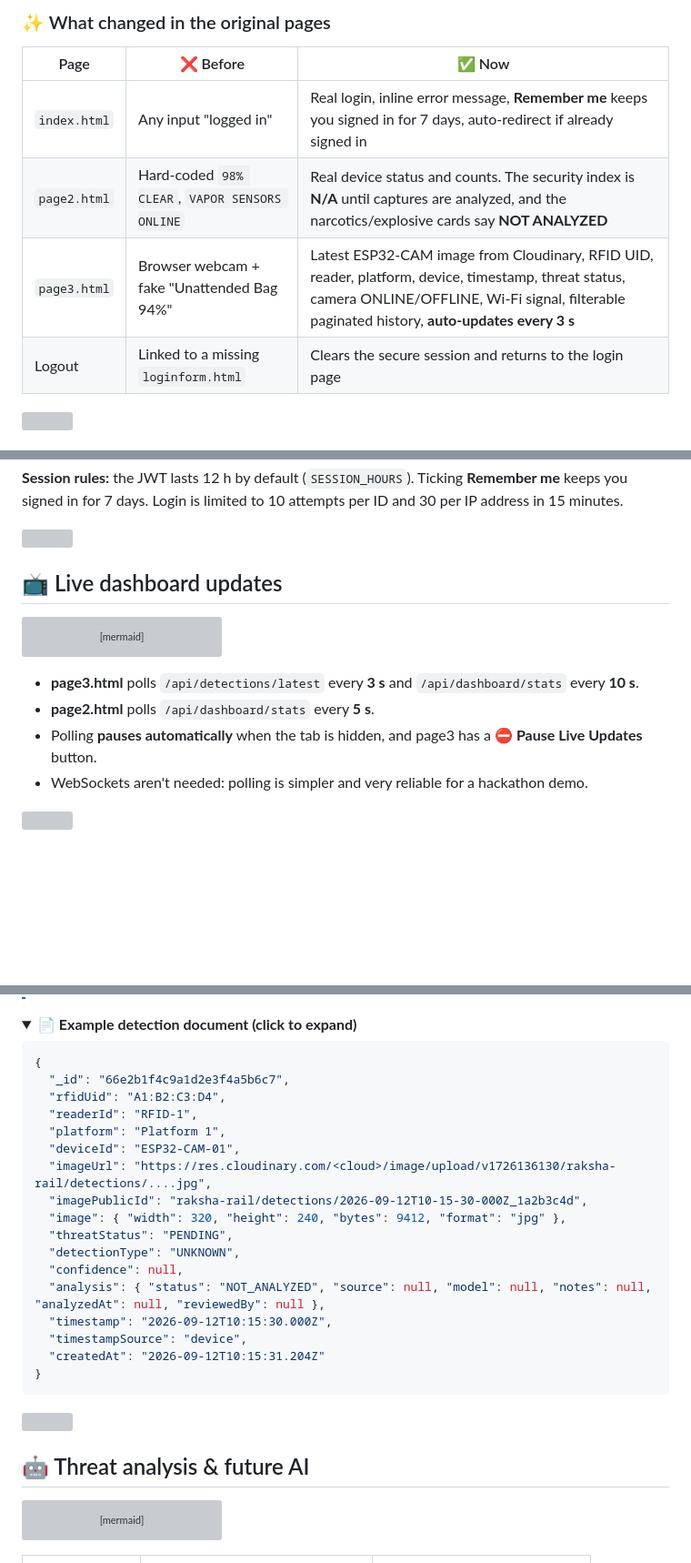
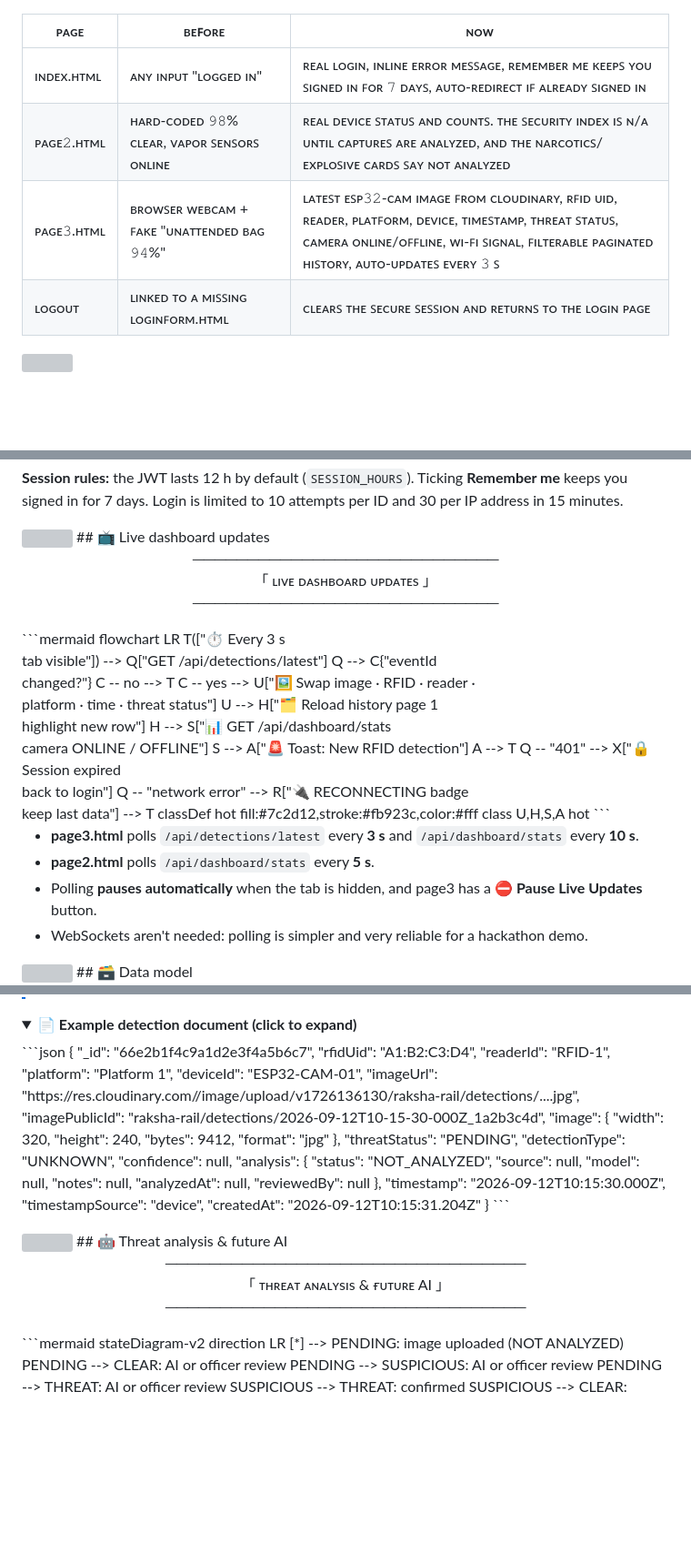
Before and after one commit to kanishkatiwari394/esp32cameramodule, a Markdown page: README.md, 3 parts joined by grey strips. Shown at 91% size. GitHub-like rendering; folded sections open; blank space fills up the shorter version; grey boxes are pictures that could not be loaded.

````diff
--- a/README.md
+++ b/README.md
@@ -265,12 +269,10 @@ raksha-rail/
 
-### ✨ What changed in the original pages
 
-| Page | ❌ Before | ✅ Now |
+| ᴘᴀɢᴇ |   ʙᴇꜰᴏʀᴇ |   ɴᴏᴡ |
 |---|---|---|
-| `index.html` | Any input "logged in" | Real login, inline error message, **Remember me** keeps you signed in for 7 days, auto-redirect if already signed in |
-| `page2.html` | Hard-coded `98% CLEAR`, `VAPOR SENSORS ONLINE` | Real device status and counts. The security index is **N/A** until captures are analyzed, and the narcotics/explosive cards say **NOT ANALYZED** |
-| `page3.html` | Browser webcam + fake "Unattended Bag 94%" | Latest ESP32-CAM image from Cloudinary, RFID UID, reader, platform, device, timestamp, threat status, camera ONLINE/OFFLINE, Wi-Fi signal, filterable paginated history, **auto-updates every 3 s** |
-| Logout | Linked to a missing `loginform.html` | Clears the secure session and returns to the login page |
-
+| ɪɴᴅᴇx.ʜᴛᴍʟ | ᴀɴʏ ɪɴᴘᴜᴛ "ʟᴏɢɢᴇᴅ ɪɴ" | ʀᴇᴀʟ ʟᴏɢɪɴ, ɪɴʟɪɴᴇ ᴇʀʀᴏʀ ᴍᴇꜱꜱᴀɢᴇ, ʀᴇᴍᴇᴍʙᴇʀ ᴍᴇ ᴋᴇᴇᴘꜱ ʏᴏᴜ ꜱɪɢɴᴇᴅ ɪɴ ꜰᴏʀ 𝟽 ᴅᴀʏꜱ, ᴀᴜᴛᴏ-ʀᴇᴅɪʀᴇᴄᴛ ɪꜰ ᴀʟʀᴇᴀᴅʏ ꜱɪɢɴᴇᴅ ɪɴ |
+| ᴘᴀɢᴇ𝟸.ʜᴛᴍʟ | ʜᴀʀᴅ-ᴄᴏᴅᴇᴅ 𝟿𝟾% ᴄʟᴇᴀʀ, ᴠᴀᴘᴏʀ ꜱᴇɴꜱᴏʀꜱ ᴏɴʟɪɴᴇ | ʀᴇᴀʟ ᴅᴇᴠɪᴄᴇ ꜱᴛᴀᴛᴜꜱ ᴀɴᴅ ᴄᴏᴜɴᴛꜱ. ᴛʜᴇ ꜱᴇᴄᴜʀɪᴛʏ ɪɴᴅᴇx ɪꜱ ɴ/ᴀ ᴜɴᴛɪʟ ᴄᴀᴘᴛᴜʀᴇꜱ ᴀʀᴇ ᴀɴᴀʟʏᴢᴇᴅ, ᴀɴᴅ ᴛʜᴇ ɴᴀʀᴄᴏᴛɪᴄꜱ/ᴇxᴘʟᴏꜱɪᴠᴇ ᴄᴀʀᴅꜱ ꜱᴀʏ ɴᴏᴛ ᴀɴᴀʟʏᴢᴇᴅ |
+| ᴘᴀɢᴇ𝟹.ʜᴛᴍʟ | ʙʀᴏᴡꜱᴇʀ ᴡᴇʙᴄᴀᴍ + ꜰᴀᴋᴇ "ᴜɴᴀᴛᴛᴇɴᴅᴇᴅ ʙᴀɢ 𝟿𝟺%" | ʟᴀᴛᴇꜱᴛ ᴇꜱᴘ𝟹𝟸-ᴄᴀᴍ ɪᴍᴀɢᴇ ꜰʀᴏᴍ ᴄʟᴏᴜᴅɪɴᴀʀʏ, ʀꜰɪᴅ ᴜɪᴅ, ʀᴇᴀᴅᴇʀ, ᴘʟᴀᴛꜰᴏʀᴍ, ᴅᴇᴠɪᴄᴇ, ᴛɪᴍᴇꜱᴛᴀᴍᴘ, ᴛʜʀᴇᴀᴛ ꜱᴛᴀᴛᴜꜱ, ᴄᴀᴍᴇʀᴀ ᴏɴʟɪɴᴇ/ᴏꜰꜰʟɪɴᴇ, ᴡɪ-ꜰɪ ꜱɪɢɴᴀʟ, ꜰɪʟᴛᴇʀᴀʙʟᴇ ᴘᴀɢɪɴᴀᴛᴇᴅ ʜɪꜱᴛᴏʀʏ, ᴀᴜᴛᴏ-ᴜᴘᴅᴀᴛᴇꜱ ᴇᴠᴇʀʏ 𝟹 ꜱ |
+| ʟᴏɢᴏᴜᴛ | ʟɪɴᴋᴇᴅ ᴛᴏ ᴀ ᴍɪꜱꜱɪɴɢ ʟᴏɢɪɴꜰᴏʀᴍ.ʜᴛᴍʟ | ᴄʟᴇᴀʀꜱ ᴛʜᴇ ꜱᴇᴄᴜʀᴇ ꜱᴇꜱꜱɪᴏɴ ᴀɴᴅ ʀᴇᴛᴜʀɴꜱ ᴛᴏ ᴛʜᴇ ʟᴏɢɪɴ ᴘᴀɢᴇ |
 <img src="docs/assets/divider.svg" width="100%" alt=""/>
 
@@ -657,9 +653,9 @@ sequenceDiagram
 attempts per ID and 30 per IP address in 15 minutes.
 
 <img src="docs/assets/divider.svg" width="100%" alt=""/>
-
 ## 📺 Live dashboard updates
 
+<p align="center">────────────────────────────<br/>「 ʟɪᴠᴇ ᴅᴀsʜʙᴏᴀʀᴅ ᴜᴘᴅᴀᴛᴇs 」<br/>────────────────────────────</p>
 ```mermaid
 flowchart LR
   T(["⏱️ Every 3 s<br/>tab visible"]) --> Q["GET /api/detections/latest"]
@@ -680,8 +676,6 @@ flowchart LR
 - **page2.html** polls `/api/dashboard/stats` every **5 s**.
 - Polling **pauses automatically** when the tab is hidden, and page3 has a **⛔ Pause Live Updates** button.
 - WebSockets aren't needed: polling is simpler and very reliable for a hackathon demo.
-
 <img src="docs/assets/divider.svg" width="100%" alt=""/>
-
 ## 🗃️ Data model
 
@@ -739,7 +734,6 @@ erDiagram
 
 <details>
 <summary><b>📄 Example detection document (click to expand)</b></summary>
-
 ```json
 {
   "_id": "66e2b1f4c9a1d2e3f4a5b6c7",
@@ -761,11 +755,10 @@ erDiagram
 ```
 
 </details>
-
 <img src="docs/assets/divider.svg" width="100%" alt=""/>
-
 ## 🤖 Threat analysis & future AI
 
+<p align="center">─────────────────────────────────<br/>「 ᴛʜʀᴇᴀᴛ ᴀɴᴀʟʏsɪs & ғᴜᴛᴜʀᴇ AI 」<br/>─────────────────────────────────</p>
 ```mermaid
 stateDiagram-v2
   direction LR
````
Also changed, not shown: other parts of README.md (+33 -56 lines).
